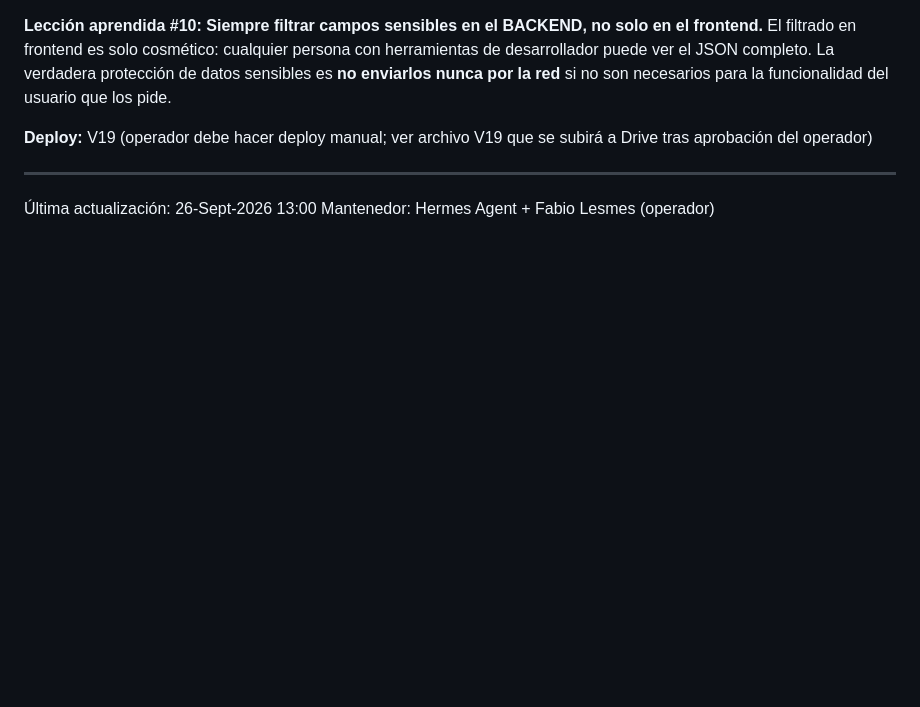
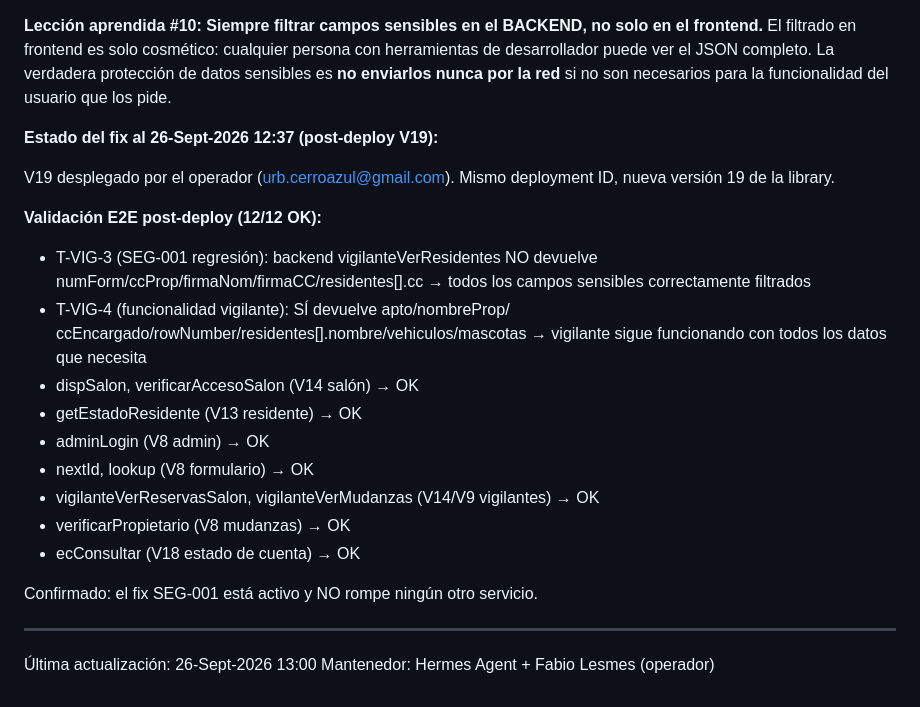
Before and after one commit to Fabig76/cerro-azul-residentes, a Markdown page: docs/CHANGELOG-BUGFIXES.md, the part around the change. GitHub-like rendering; blank space fills up the shorter version.

Commit message:
docs(BUGFIX-010): validar V19 desplegado 12/12 tests OK + estado del fix
Después del deploy V19 (operador 26-Sept-2026 12:37) ejecuté el protocolo
completo desde browser_console (fetch desde navegador real, NO curl).

Resultados (12/12 OK):
- T-VIG-3 SEG-001 regresión: numForm/ccProp/firmaNom/firmaCC/residentes[].cc
  TODOS correctamente filtrados del JSON
- T-VIG-4 funcionalidad vigilante: apto/nombreProp/ccEncargado/rowNumber
  TODOS presentes (vigilante sigue funcionando con datos no sensibles)
- Regresión salón: dispSalon, verificarAccesoSalon OK
- Regresión residente: getEstadoResidente OK
- Regresión admin: adminLogin OK
- Regresión formulario: nextId, lookup OK
- Regresión vigilantes: vigilanteVerReservasSalon, vigilanteVerMudanzas OK
- Regresión mudanzas: verificarPropietario OK
- Regresión estado de cuenta: ecConsultar OK

Confirmado: SEG-001 resuelto, ningún servicio se rompió.

```diff
--- a/docs/CHANGELOG-BUGFIXES.md
+++ b/docs/CHANGELOG-BUGFIXES.md
@@ -674,8 +674,28 @@ herramientas de desarrollador puede ver el JSON completo. La verdadera
 protección de datos sensibles es **no enviarlos nunca por la red** si
 no son necesarios para la funcionalidad del usuario que los pide.
 
-**Deploy:** V19 (operador debe hacer deploy manual; ver archivo V19 que
-se subirá a Drive tras aprobación del operador)
+**Estado del fix al 26-Sept-2026 12:37 (post-deploy V19):**
+
+V19 desplegado por el operador (urb.cerroazul@gmail.com). Mismo
+deployment ID, nueva versión 19 de la library.
+
+**Validación E2E post-deploy (12/12 OK):**
+
+- T-VIG-3 (SEG-001 regresión): backend vigilanteVerResidentes
+  NO devuelve numForm/ccProp/firmaNom/firmaCC/residentes[].cc
+  → todos los campos sensibles correctamente filtrados
+- T-VIG-4 (funcionalidad vigilante): SÍ devuelve apto/nombreProp/
+  ccEncargado/rowNumber/residentes[].nombre/vehiculos/mascotas
+  → vigilante sigue funcionando con todos los datos que necesita
+- dispSalon, verificarAccesoSalon (V14 salón) → OK
+- getEstadoResidente (V13 residente) → OK
+- adminLogin (V8 admin) → OK
+- nextId, lookup (V8 formulario) → OK
+- vigilanteVerReservasSalon, vigilanteVerMudanzas (V14/V9 vigilantes) → OK
+- verificarPropietario (V8 mudanzas) → OK
+- ecConsultar (V18 estado de cuenta) → OK
+
+Confirmado: el fix SEG-001 está activo y NO rompe ningún otro servicio.
 
 ---
 
```
